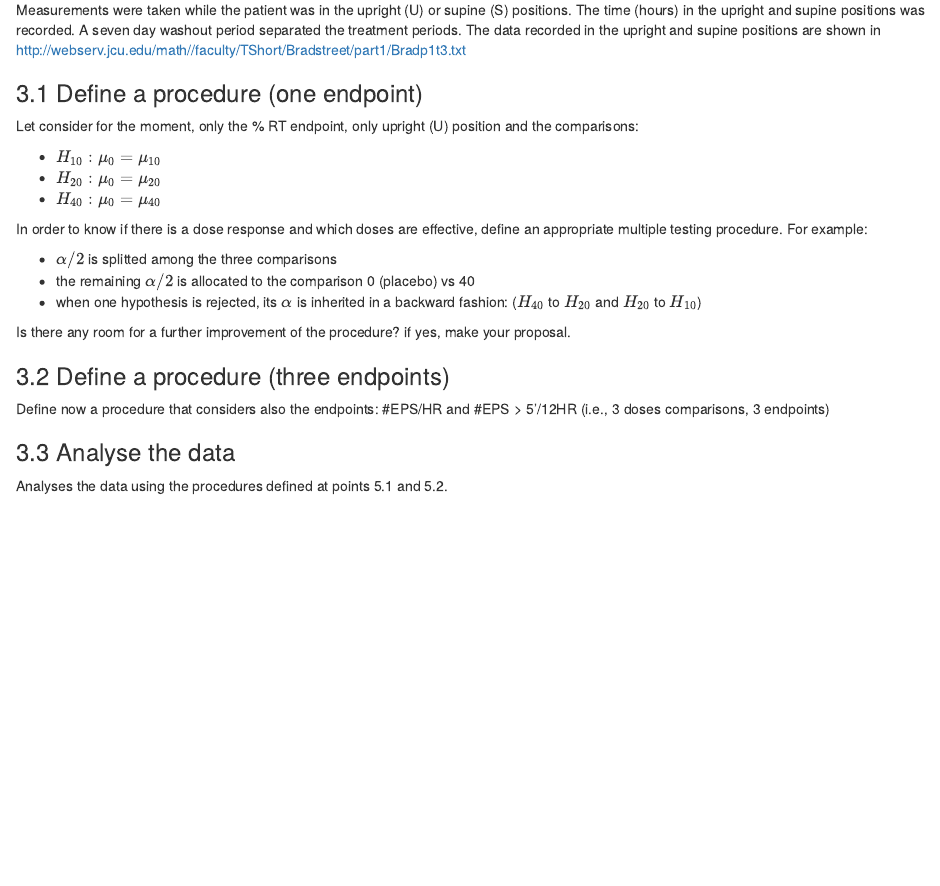
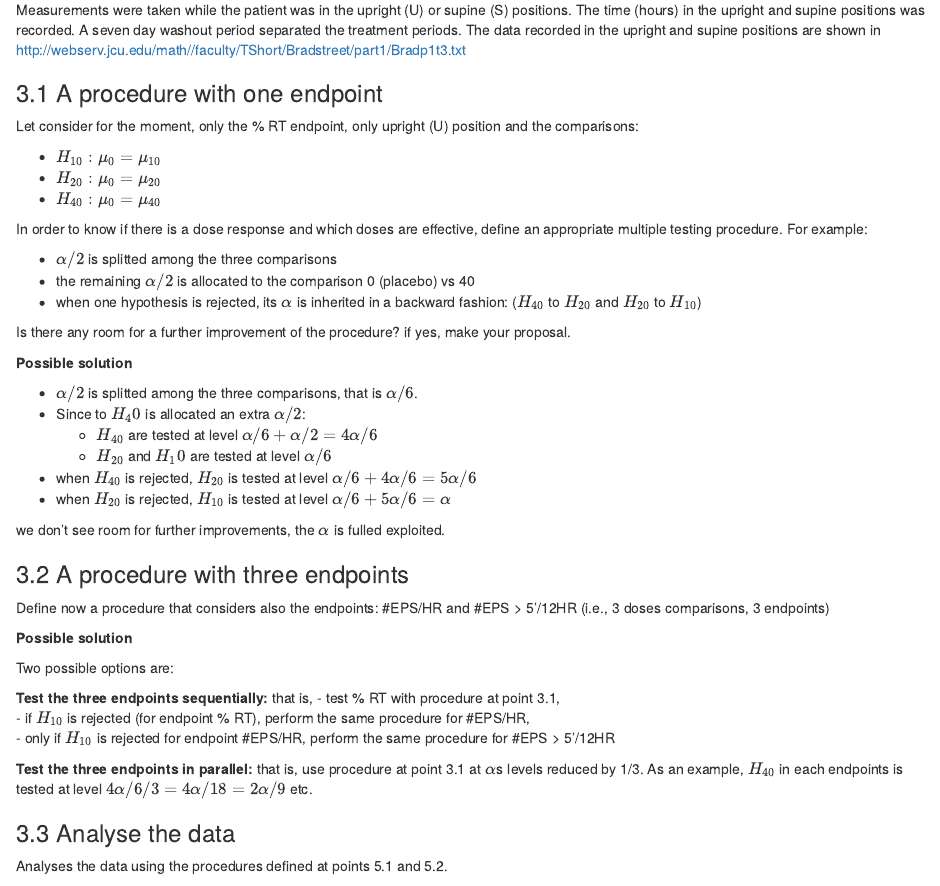
Before and after one commit to angeella/MTP_SISMEC2023, an R Markdown document (Laboratory/lab2_FWER.Rmd): the page in a window 1100 px wide, from 12450 px down. Rendered offline with R 4.5, knitr and Pandoc, with nearby package versions; drawn as R Markdown's standard HTML page in place of the format the file asks for; code that draws random numbers runs with fixed seeds of ours; some code elsewhere in the file could not run offline.

Commit message:
lab 2, ex 3.1 and 3.2

```diff
--- a/Laboratory/lab2_FWER.Rmd
+++ b/Laboratory/lab2_FWER.Rmd
@@ -462,7 +462,7 @@ were recorded for each patient using ambulatory 24-hour esophageal pH monitoring
 
 Measurements were taken while the patient was in the upright (U) or supine (S) positions. The time (hours) in the upright and supine positions was recorded. A seven day washout period separated the treatment periods. The data recorded in the upright and supine positions are shown in <http://webserv.jcu.edu/math//faculty/TShort/Bradstreet/part1/Bradp1t3.txt>
 
-### 3.1 Define a procedure (one endpoint) {-}
+### 3.1 A procedure with one endpoint {-}
 
 Let consider for the moment, only the % RT endpoint, only upright (U) position and the comparisons:
 
@@ -478,9 +478,36 @@ In order to know if there is a dose response and which doses are effective, defi
 
 Is there any room for a further improvement of the procedure? if yes, make your proposal.
 
-### 3.2 Define a procedure (three endpoints) {-}
+**Possible solution**
+
+- $\alpha/2$ is splitted among the three comparisons, that is $\alpha/6$.
+- Since to $H_40$ is allocated an extra $\alpha/2$:
+    * $H_{40}$ are tested at level $\alpha/6+\alpha/2=4\alpha/6$
+    * $H_{20}$ and $H_10$ are tested at level $\alpha/6$
+- when $H_{40}$ is rejected,  $H_{20}$ is tested at level $\alpha/6+4\alpha/6=5\alpha/6$
+- when $H_{20}$ is rejected,  $H_{10}$ is tested at level $\alpha/6+5\alpha/6=\alpha$
+
+we don't see room for further improvements, the $\alpha$ is fulled exploited.
+
+
+### 3.2 A procedure with three endpoints {-}
+
+
 
 Define now a procedure that considers also the endpoints: \#EPS/HR and \#EPS > 	5'/12HR (i.e., 3 doses comparisons, 3 endpoints)
+
+**Possible solution**
+
+Two possible options are:
+
+**Test the three endpoints sequentially:** that is,
+- test % RT with procedure at point 3.1,
+- if $H_{10}$ is rejected (for endpoint % RT), perform the same procedure for \#EPS/HR,
+- only if  $H_{10}$ is rejected for endpoint  \#EPS/HR,  perform the same procedure for \#EPS > 	5'/12HR
+
+**Test the three endpoints in parallel:** that is,
+use procedure at point 3.1 at $\alpha$s levels reduced by 1/3. As an example,  $H_{40}$ in each endpoints is tested at level $4\alpha/6/3=4\alpha/18=2\alpha/9$ etc.
+
 
 ### 3.3 Analyse the data {-}
 
```
Also changed, not shown: Laboratory/lab2_FWER.html.
